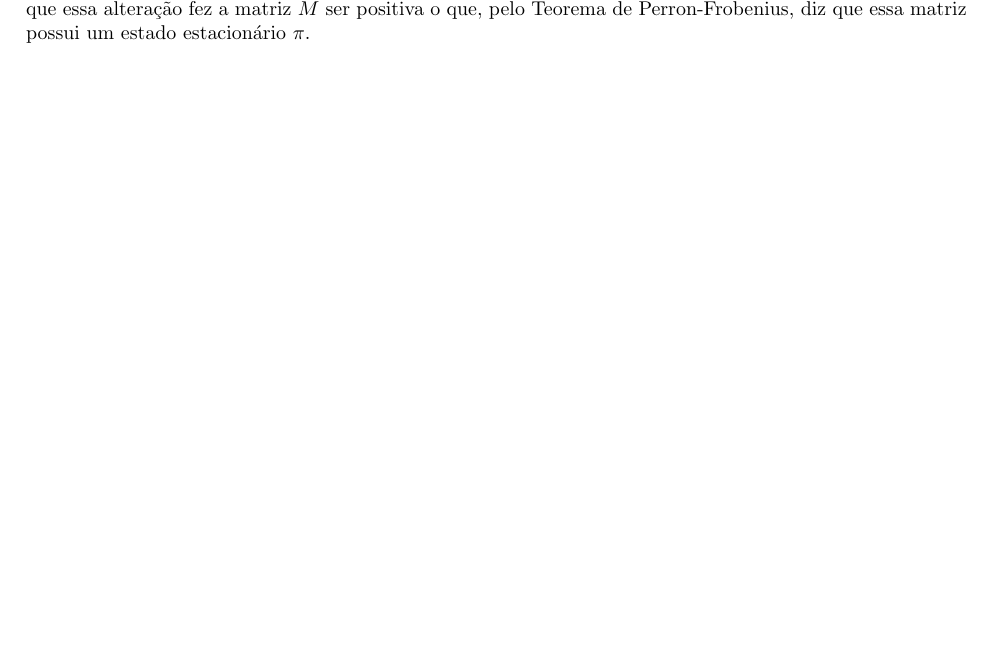
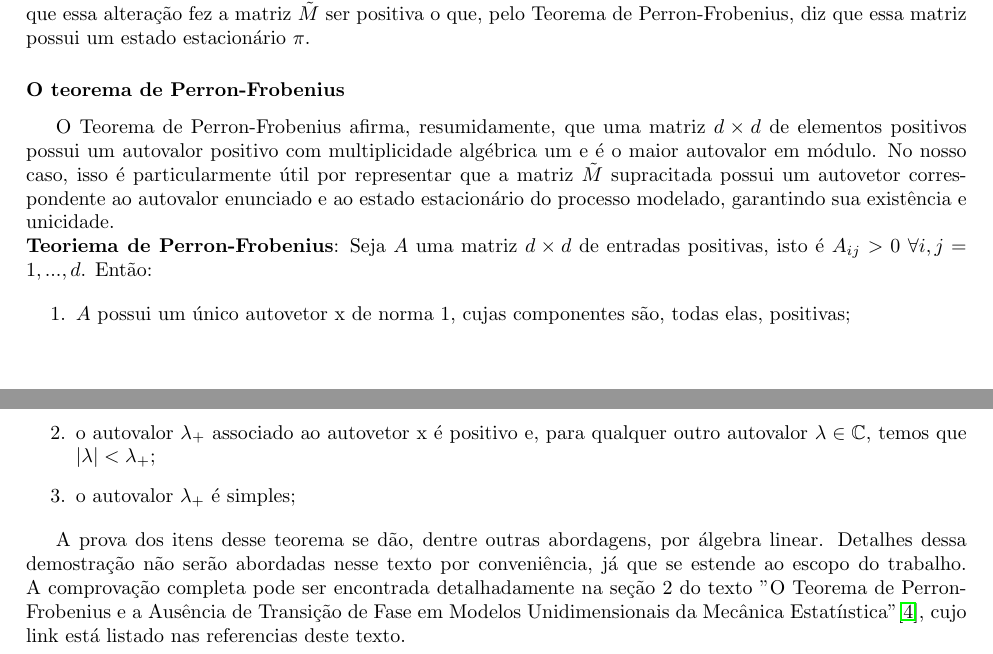
Before and after one commit to IgorMichels/PageRank, a LaTeX document (PageRank - PE.tex): part of page 3 of 4 before the commit and two parts of pages 3 and 4 of 5 after it, the two joined at a grey line, cut so that both start at the same text. Compiled offline with pdfLaTeX.

Commit message:
Markov e Perron-Frobenius

```diff
--- a/PageRank - PE.tex
+++ b/PageRank - PE.tex
@@ -10,6 +10,7 @@
 \usepackage{tikz}
 \usepackage{wrapfig}
 \usepackage{float}
+\usepackage{amsfonts}
 
 \tikzstyle{node} = [circle, draw = blue!50, fill = blue!20, thick, inner sep = 0pt, minimum size = 6mm]
 
@@ -180,6 +187,27 @@ Uma interpretação dessa alteração é a de que o processo ocorre com o intern
 
 Podemos perceber que, com essas alterações, os problemas de ficarmos presos num ciclo ou num nó terminal acabam, pois temos uma probabilidade positiva de ir a outro nó da rede. Por fim, note também que essa alteração fez a matriz $\tilde{M}$ ser positiva o que, pelo Teorema de Perron-Frobenius, diz que essa matriz possui um estado estacionário $\pi$.
 
+\subsubsection*{O teorema de Perron-Frobenius}
+
+O Teorema de Perron-Frobenius afirma, resumidamente, que uma matriz $d \times d$ de elementos positivos possui um autovalor positivo com multiplicidade algébrica um e é o maior autovalor em módulo. No nosso caso, isso é particularmente útil por representar que a matriz $\tilde{M}$ supracitada possui um autovetor correspondente ao autovalor enunciado e ao estado estacionário do processo modelado, garantindo sua existência e unicidade.
+
+
+\noindent
+\textbf{Teoriema de Perron-Frobenius}: Seja $A$ uma matriz $d \times d$ de entradas positivas, isto é $A_{ij}>0$ $\forall i,j=1,...,d$. Então:
+
+
+\begin{enumerate}
+    \item $A$ possui um único autovetor x de norma 1, cujas componentes são, todas elas, positivas;
+    \item o autovalor $\lambda_+$ associado ao autovetor x é positivo e, para qualquer outro autovalor $\lambda \in \mathbb{C}$, temos que $|\lambda| < \lambda_+$;
+    \item o autovalor $\lambda_+$ é simples;
+\end{enumerate}
+
+
+A prova dos itens desse teorema se dão, dentre outras abordagens, por álgebra linear. Detalhes dessa demostração não serão abordadas nesse texto por conveniência, já que se estende ao escopo do trabalho. A comprovação completa pode ser encontrada detalhadamente na seção 2 do texto "O Teorema de Perron-Frobenius e a Ausência de Transição
+de Fase em Modelos Unidimensionais da Mecânica
+Estatíıstica"\cite{perron-frobenius}, cujo link está listado nas referencias deste texto.
+
+
 % enunciar e provar o Teorema de Perron-Frobenius na seção de Cadeias de Markov
 
 
```
Also changed, not shown: PageRank - PE.pdf, PageRank - PE.tex (14 more changed lines).
